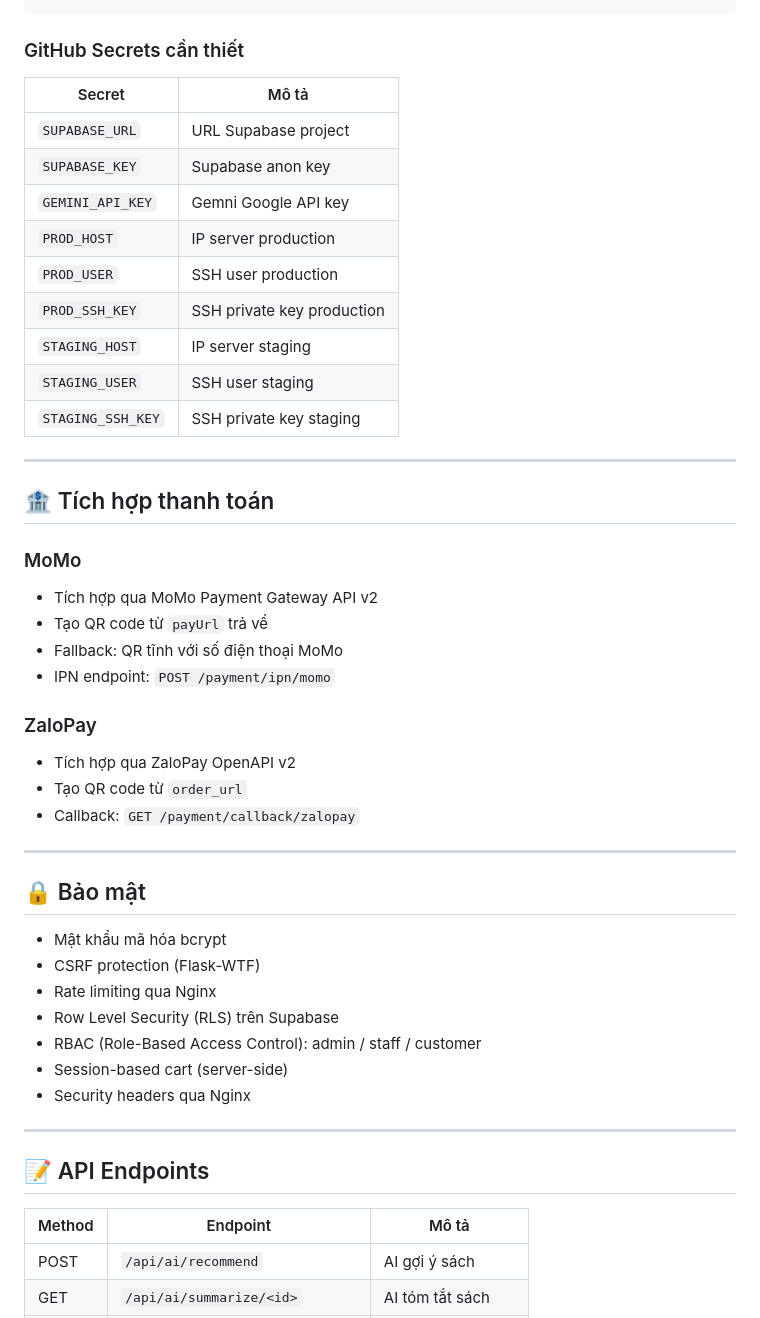
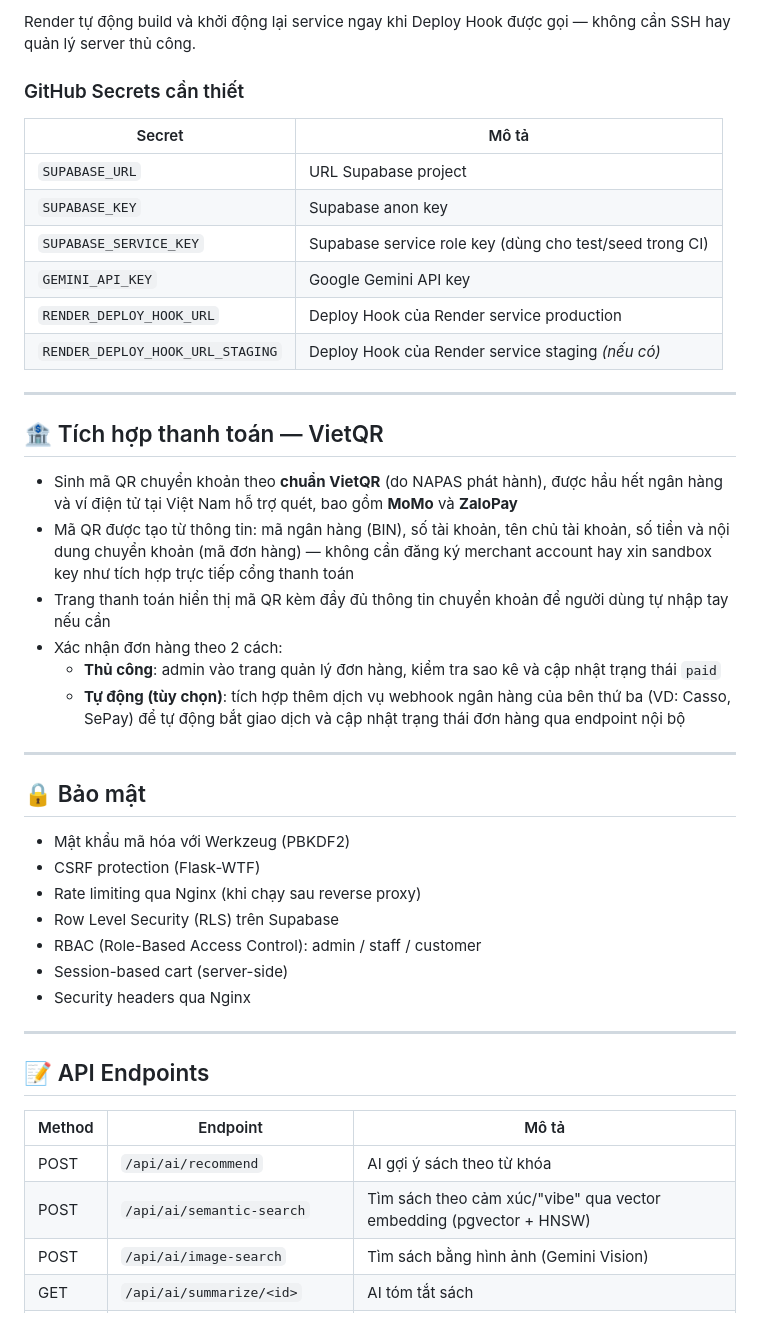
Before and after one commit to Hoken0212/Bookstore_2026, a Markdown page: README.md, the part around one of its changes. Rendered like a GitHub page.

````diff
--- a/README.md
+++ b/README.md
@@ -194,41 +211,36 @@ Push to main    → Test → Build → Deploy Production
 ```
+
+Render tự động build và khởi động lại service ngay khi Deploy Hook được gọi — không cần SSH hay quản lý server thủ công.
 
 ### GitHub Secrets cần thiết
 
-| Secret            | Mô tả                      |
-|-------------------|----------------------------|
-| `SUPABASE_URL`    | URL Supabase project       |
-| `SUPABASE_KEY`    | Supabase anon key          |
-| `GEMINI_API_KEY`  | Gemni Google API key       |
-| `PROD_HOST`       | IP server production       |
-| `PROD_USER`       | SSH user production        |
-| `PROD_SSH_KEY`    | SSH private key production |
-| `STAGING_HOST`    | IP server staging          |
-| `STAGING_USER`    | SSH user staging           |
-| `STAGING_SSH_KEY` | SSH private key staging    |
+| Secret | Mô tả |
+|--------|-------|
+| `SUPABASE_URL` | URL Supabase project |
+| `SUPABASE_KEY` | Supabase anon key |
+| `SUPABASE_SERVICE_KEY` | Supabase service role key (dùng cho test/seed trong CI) |
+| `GEMINI_API_KEY` | Google Gemini API key |
+| `RENDER_DEPLOY_HOOK_URL` | Deploy Hook của Render service production |
+| `RENDER_DEPLOY_HOOK_URL_STAGING` | Deploy Hook của Render service staging *(nếu có)* |
 
 ---
 
-## 🏦 Tích hợp thanh toán
+## 🏦 Tích hợp thanh toán — VietQR
 
-### MoMo
-- Tích hợp qua MoMo Payment Gateway API v2
-- Tạo QR code từ `payUrl` trả về
-- Fallback: QR tĩnh với số điện thoại MoMo
-- IPN endpoint: `POST /payment/ipn/momo`
-
-### ZaloPay
-- Tích hợp qua ZaloPay OpenAPI v2
-- Tạo QR code từ `order_url`
-- Callback: `GET /payment/callback/zalopay`
+- Sinh mã QR chuyển khoản theo **chuẩn VietQR** (do NAPAS phát hành), được hầu hết ngân hàng và ví điện tử tại Việt Nam hỗ trợ quét, bao gồm **MoMo** và **ZaloPay**
+- Mã QR được tạo từ thông tin: mã ngân hàng (BIN), số tài khoản, tên chủ tài khoản, số tiền và nội dung chuyển khoản (mã đơn hàng) — không cần đăng ký merchant account hay xin sandbox key như tích hợp trực tiếp cổng thanh toán
+- Trang thanh toán hiển thị mã QR kèm đầy đủ thông tin chuyển khoản để người dùng tự nhập tay nếu cần
+- Xác nhận đơn hàng theo 2 cách:
+  - **Thủ công**: admin vào trang quản lý đơn hàng, kiểm tra sao kê và cập nhật trạng thái `paid`
+  - **Tự động (tùy chọn)**: tích hợp thêm dịch vụ webhook ngân hàng của bên thứ ba (VD: Casso, SePay) để tự động bắt giao dịch và cập nhật trạng thái đơn hàng qua endpoint nội bộ
 
 ---
 
 ## 🔒 Bảo mật
 
-- Mật khẩu mã hóa bcrypt
+- Mật khẩu mã hóa với Werkzeug (PBKDF2)
 - CSRF protection (Flask-WTF)
-- Rate limiting qua Nginx
+- Rate limiting qua Nginx (khi chạy sau reverse proxy)
 - Row Level Security (RLS) trên Supabase
 - RBAC (Role-Based Access Control): admin / staff / customer
 - Session-based cart (server-side)
@@ -240,7 +252,9 @@ Push to main    → Test → Build → Deploy Production
 
 | Method | Endpoint | Mô tả |
 |--------|----------|-------|
-| POST | `/api/ai/recommend` | AI gợi ý sách |
+| POST | `/api/ai/recommend` | AI gợi ý sách theo từ khóa |
+| POST | `/api/ai/semantic-search` | Tìm sách theo cảm xúc/"vibe" qua vector embedding (pgvector + HNSW) |
+| POST | `/api/ai/image-search` | Tìm sách bằng hình ảnh (Gemini Vision) |
 | GET | `/api/ai/summarize/<id>` | AI tóm tắt sách |
 | GET | `/api/ai/review-sentiment/<id>` | Phân tích đánh giá |
 | GET | `/api/search/suggestions?q=` | Gợi ý tìm kiếm |
````
Also changed, not shown: other parts of README.md (+74 -57 lines).
